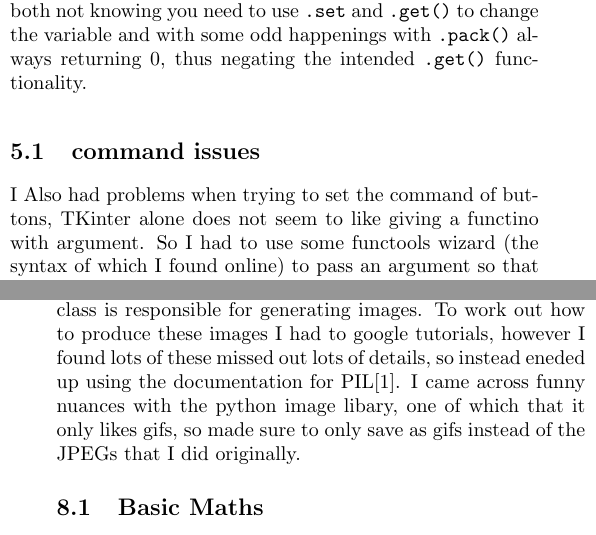
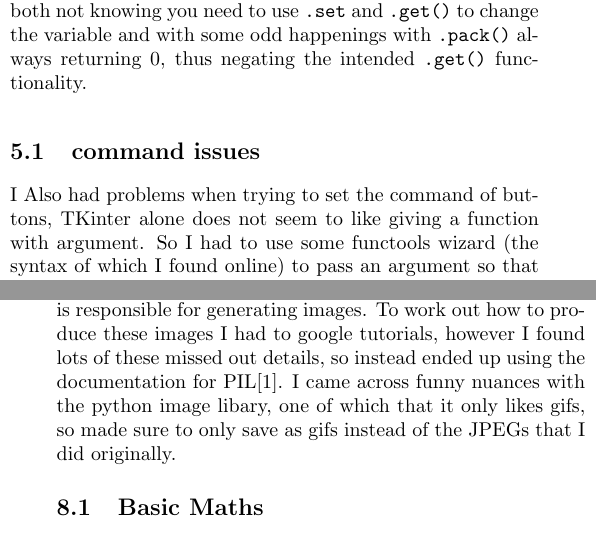
Before and after one commit to DanGorringe/UoB_Coursework_IntroToProg_Python, a LaTeX document (report/report.tex): two parts of the columns of pages 1 and 2 of 3, joined at a grey line, cut so that both start at the same text. Compiled offline with pdfLaTeX.

Commit message:
Fixed typos

```diff
--- a/report/report.tex
+++ b/report/report.tex
@@ -68,7 +68,7 @@ It was my aim to have one 'guiding' python file, to tell the 'story' of the game
 \section{Tkinter}
 To make all the GUI elements I used TKinter\cite{TKinter}, which comes preinstalled with python. I had some issues when using their IntVars and StringVars, I believe this was due to a cocktail of both not knowing you need to use \texttt{.set} and \texttt{.get()} to change the variable and with some odd happenings with \texttt{.pack()} always returning 0, thus negating the intended \texttt{.get()} functionality.
   \subsection{command issues}
-  I Also had problems when trying to set the command of buttons, TKinter alone does not seem to like giving a functino with argument. So I had to use some functools wizard (the syntax of which I found online) to pass an argument so that I could mark a specific artifact. I also had to use lambda in another scenario and in another did not need to use it at all as was running a function inside a class with no argument.
+  I Also had problems when trying to set the command of buttons, TKinter alone does not seem to like giving a function with argument. So I had to use some functools wizard (the syntax of which I found online) to pass an argument so that I could mark a specific artifact. I also had to use lambda in another scenario and in another did not need to use it at all as was running a function inside a class with no argument.
 
 \section{Criteria}
 The simplest class that I created, hence it has not changed since December. They mearly contain a string of their name, a brief description, wether they are critical and what their maximum is. In the beginning I had intentions to deeply imbed plagarism, to force the player to root out all plagarists and award no marks. However as time slipped away so did my intentions of implementing, but you can still find variables for plagarism ready to be implemented. I instantiate these criteria at the start of the \texttt{game.py} file
@@ -82,7 +82,7 @@ Initally the answer was used just for the maths question, when I branched out to
   I also create psuedo random names for all artifacts. I made seperate text files for first names and surnames: I made sure to include all the members of S Club 7 and lecturers. I load these into arrays and randomly assign one of each to create the author. I use this same technique to randomise the person for which you owe losing 200 points if you incorrectly mark a maths artifact.
 
 \section{Questions}
-Each artifact has a question that it is for. The Question class is responsible for generating images. To work out how to produce these images I had to google tutorials, however I found lots of these missed out lots of details, so instead eneded up using the documentation for PIL\cite{PIL}. I came across funny nuances with the python image libary, one of which that it only likes gifs, so made sure to only save as gifs instead of the JPEGs that I did originally.
+Each artifact has a question that it is for. The Question class is responsible for generating images. To work out how to produce these images I had to google tutorials, however I found lots of these missed out details, so instead ended up using the documentation for PIL\cite{PIL}. I came across funny nuances with the python image libary, one of which that it only likes gifs, so made sure to only save as gifs instead of the JPEGs that I did originally.
   \subsection{Basic Maths}
   I started with a basic algebra question. To initialise you give it a random integer and an integer of the answer.
   \subsection{Sun picture}
```
